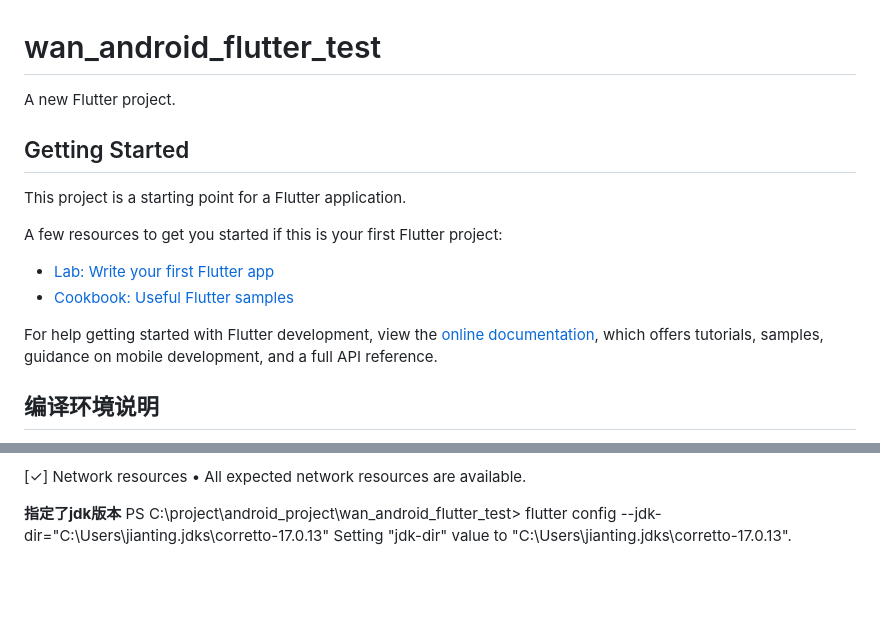
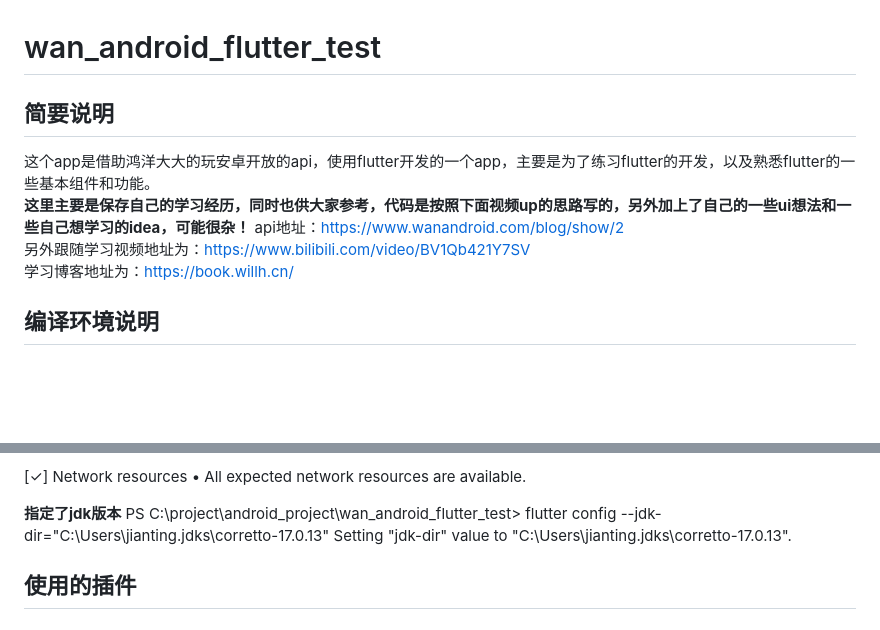
Before and after one commit to wuleizhenshang/Flutter_Wan_Android_APP, a Markdown page: README.md, 2 parts joined by grey strips. Drawn GitHub-style; blank space fills up the shorter version.

Commit message:
feat:更新ReadMe

```diff
--- a/README.md
+++ b/README.md
@@ -1,19 +1,10 @@
 # wan_android_flutter_test
-
-A new Flutter project.
-
-## Getting Started
-
-This project is a starting point for a Flutter application.
-
-A few resources to get you started if this is your first Flutter project:
-
-- [Lab: Write your first Flutter app](https://docs.flutter.dev/get-started/codelab)
-- [Cookbook: Useful Flutter samples](https://docs.flutter.dev/cookbook)
-
-For help getting started with Flutter development, view the
-[online documentation](https://docs.flutter.dev/), which offers tutorials,
-samples, guidance on mobile development, and a full API reference.
+## 简要说明
+这个app是借助鸿洋大大的玩安卓开放的api，使用flutter开发的一个app，主要是为了练习flutter的开发，以及熟悉flutter的一些基本组件和功能。<br>
+**这里主要是保存自己的学习经历，同时也供大家参考，代码是按照下面视频up的思路写的，另外加上了自己的一些ui想法和一些自己想学习的idea，可能很杂！**
+api地址：https://www.wanandroid.com/blog/show/2 <br>
+另外跟随学习视频地址为：https://www.bilibili.com/video/BV1Qb421Y7SV <br>
+学习博客地址为：https://book.willh.cn/ <br>
 
 ## 编译环境说明
 **下面是`flutter doctor -v`打印的环境信息，as版本是最新的2024.2.2Nightly,并指定了编译的jdk版本为17**
@@ -70,3 +61,5 @@ Flutter assets will be downloaded from https://storage.flutter-io.cn. Make sure
 **指定了jdk版本**
 PS C:\project\android_project\wan_android_flutter_test> flutter config --jdk-dir="C:\Users\jianting\.jdks\corretto-17.0.13"
 Setting "jdk-dir" value to "C:\Users\jianting\.jdks\corretto-17.0.13".
+
+## 使用的插件
```
